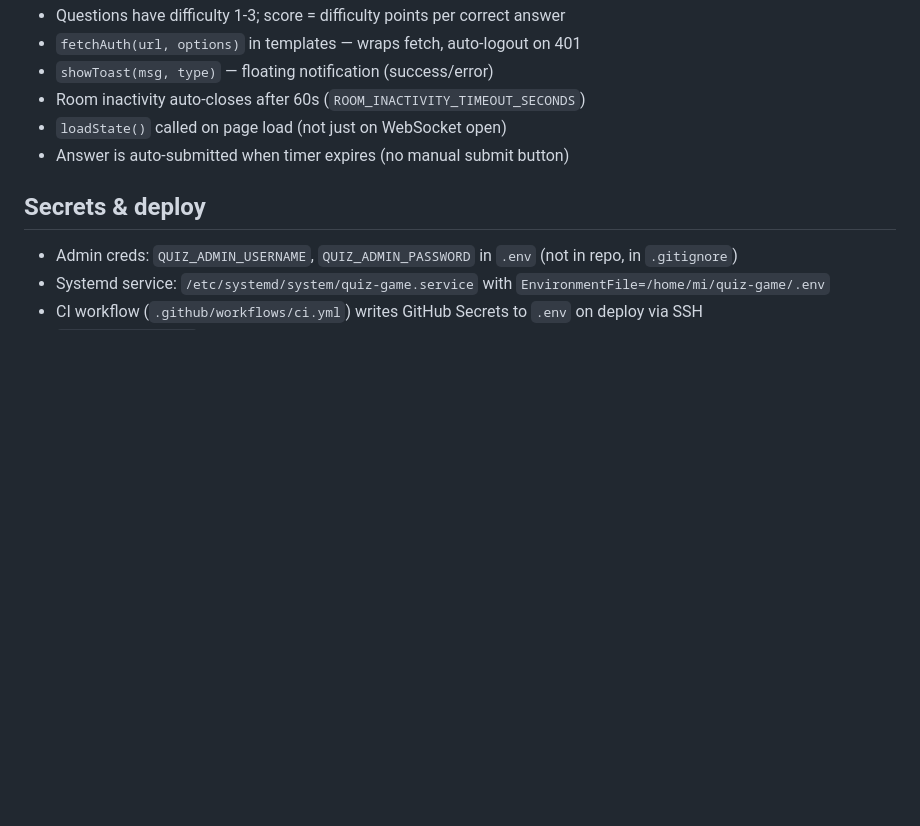
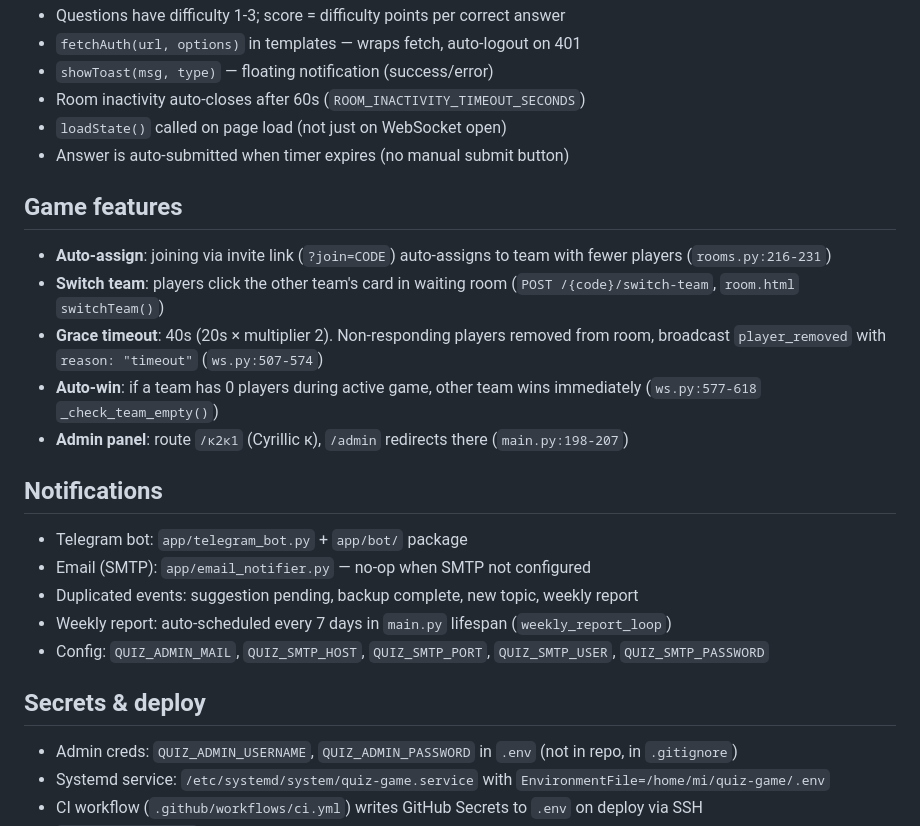
Before and after one commit to TorchinAE/quiz-game, a Markdown page: AGENTS.md, the part around the change. GitHub-like rendering; blank space fills up the shorter version.

Commit message:
docs: update AGENTS.md with game features, notifications, and patterns

```diff
--- a/AGENTS.md
+++ b/AGENTS.md
@@ -54,6 +54,22 @@ Key files:
 - `loadState()` called on page load (not just on WebSocket open)
 - Answer is auto-submitted when timer expires (no manual submit button)
 
+## Game features
+
+- **Auto-assign**: joining via invite link (`?join=CODE`) auto-assigns to team with fewer players (`rooms.py:216-231`)
+- **Switch team**: players click the other team's card in waiting room (`POST /{code}/switch-team`, `room.html` `switchTeam()`)
+- **Grace timeout**: 40s (20s × multiplier 2). Non-responding players removed from room, broadcast `player_removed` with `reason: "timeout"` (`ws.py:507-574`)
+- **Auto-win**: if a team has 0 players during active game, other team wins immediately (`ws.py:577-618` `_check_team_empty()`)
+- **Admin panel**: route `/к2к1` (Cyrillic к), `/admin` redirects there (`main.py:198-207`)
+
+## Notifications
+
+- Telegram bot: `app/telegram_bot.py` + `app/bot/` package
+- Email (SMTP): `app/email_notifier.py` — no-op when SMTP not configured
+- Duplicated events: suggestion pending, backup complete, new topic, weekly report
+- Weekly report: auto-scheduled every 7 days in `main.py` lifespan (`weekly_report_loop`)
+- Config: `QUIZ_ADMIN_MAIL`, `QUIZ_SMTP_HOST`, `QUIZ_SMTP_PORT`, `QUIZ_SMTP_USER`, `QUIZ_SMTP_PASSWORD`
+
 ## Secrets & deploy
 
 - Admin creds: `QUIZ_ADMIN_USERNAME`, `QUIZ_ADMIN_PASSWORD` in `.env` (not in repo, in `.gitignore`)
```
